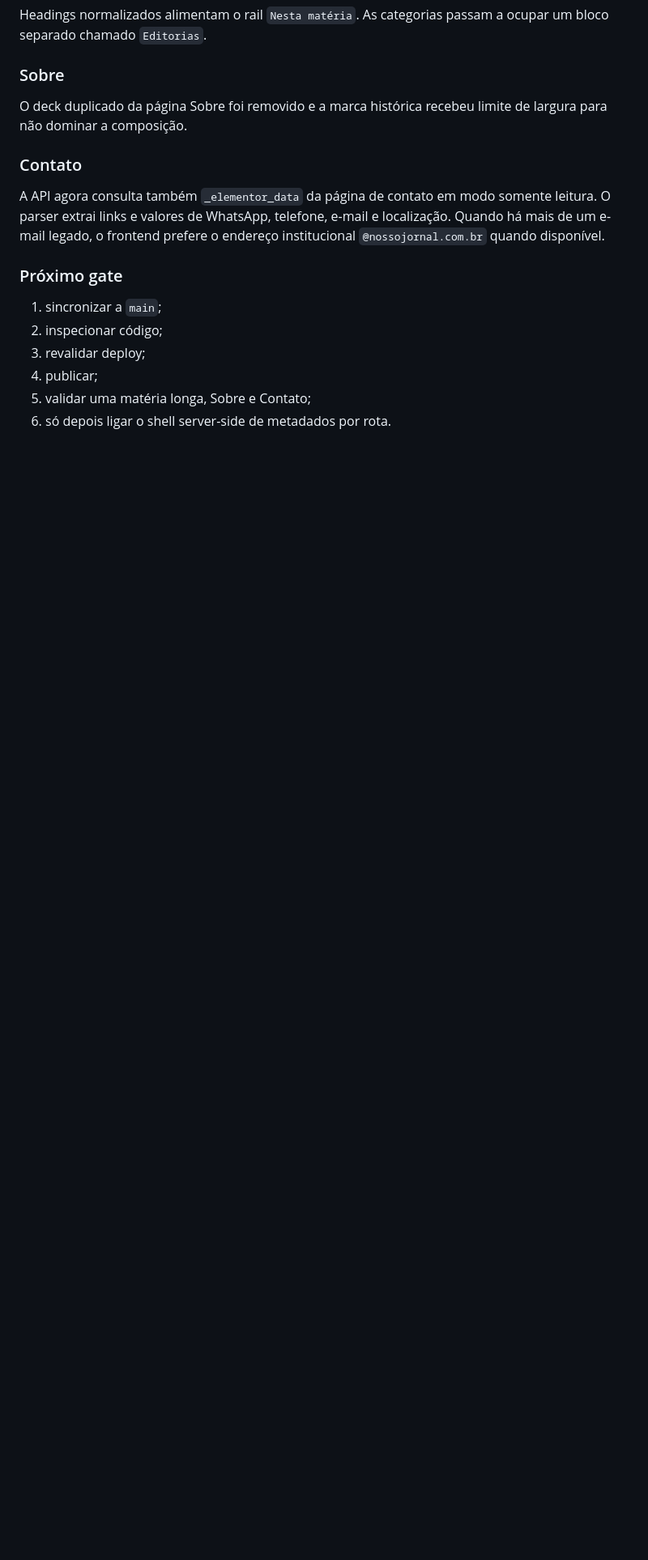
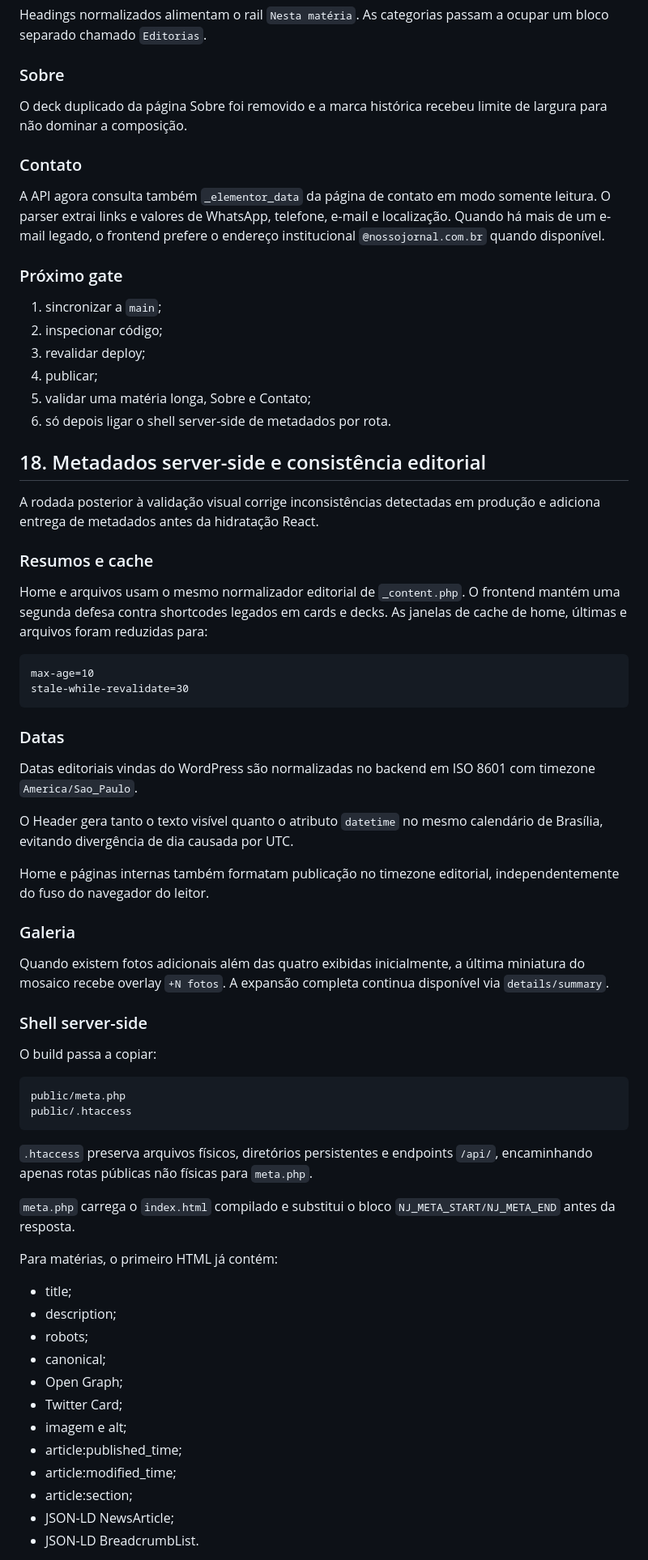
Before and after one commit to agenciamobi/nossojornal, a Markdown page: EVOLUTION.md, the part around one of its changes. Shown at 81% size. Rendered like a GitHub page; blank space fills up the shorter version.

Commit message:
docs: registrar metadados server-side e correções editoriais

````diff
--- a/EVOLUTION.md
+++ b/EVOLUTION.md
@@ -954,3 +954,58 @@ A API agora consulta também `_elementor_data` da página de contato em modo som
 4. publicar;
 5. validar uma matéria longa, Sobre e Contato;
 6. só depois ligar o shell server-side de metadados por rota.
+
+
+## 18. Metadados server-side e consistência editorial
+
+A rodada posterior à validação visual corrige inconsistências detectadas em produção e adiciona entrega de metadados antes da hidratação React.
+
+### Resumos e cache
+
+Home e arquivos usam o mesmo normalizador editorial de `_content.php`. O frontend mantém uma segunda defesa contra shortcodes legados em cards e decks. As janelas de cache de home, últimas e arquivos foram reduzidas para:
+
+```text
+max-age=10
+stale-while-revalidate=30
+```
+
+### Datas
+
+Datas editoriais vindas do WordPress são normalizadas no backend em ISO 8601 com timezone `America/Sao_Paulo`.
+
+O Header gera tanto o texto visível quanto o atributo `datetime` no mesmo calendário de Brasília, evitando divergência de dia causada por UTC.
+
+Home e páginas internas também formatam publicação no timezone editorial, independentemente do fuso do navegador do leitor.
+
+### Galeria
+
+Quando existem fotos adicionais além das quatro exibidas inicialmente, a última miniatura do mosaico recebe overlay `+N fotos`. A expansão completa continua disponível via `details/summary`.
+
+### Shell server-side
+
+O build passa a copiar:
+
+```text
+public/meta.php
+public/.htaccess
+```
+
+`.htaccess` preserva arquivos físicos, diretórios persistentes e endpoints `/api/`, encaminhando apenas rotas públicas não físicas para `meta.php`.
+
+`meta.php` carrega o `index.html` compilado e substitui o bloco `NJ_META_START/NJ_META_END` antes da resposta.
+
+Para matérias, o primeiro HTML já contém:
+
+- title;
+- description;
+- robots;
+- canonical;
+- Open Graph;
+- Twitter Card;
+- imagem e alt;
+- article:published_time;
+- article:modified_time;
+- article:section;
+- JSON-LD NewsArticle;
+- JSON-LD BreadcrumbList.
+
````
Also changed, not shown: other parts of EVOLUTION.md (+18 -0 lines).
